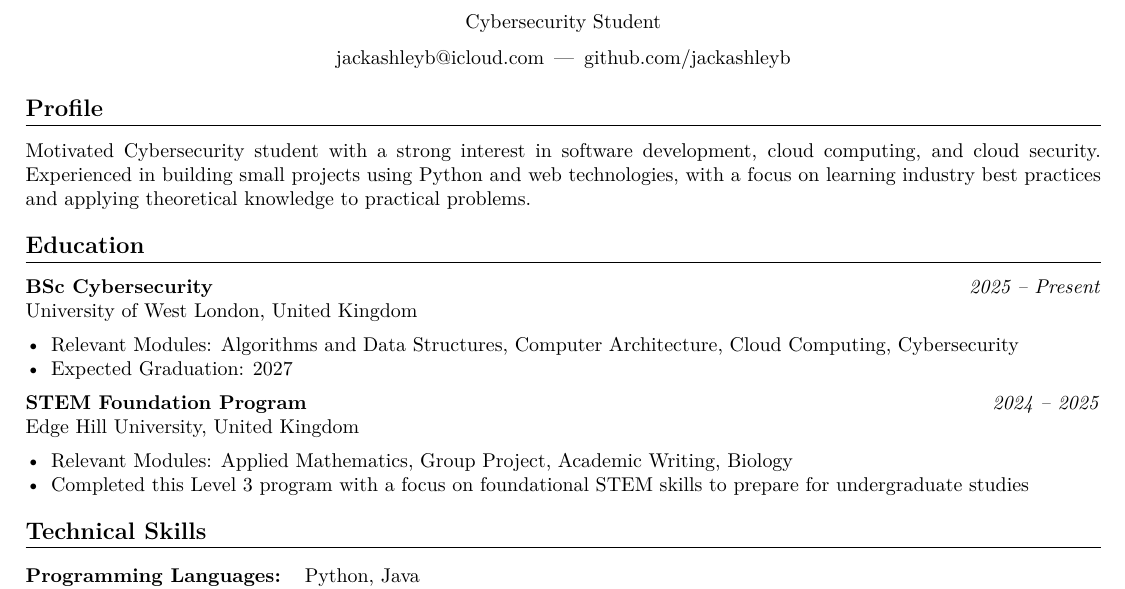
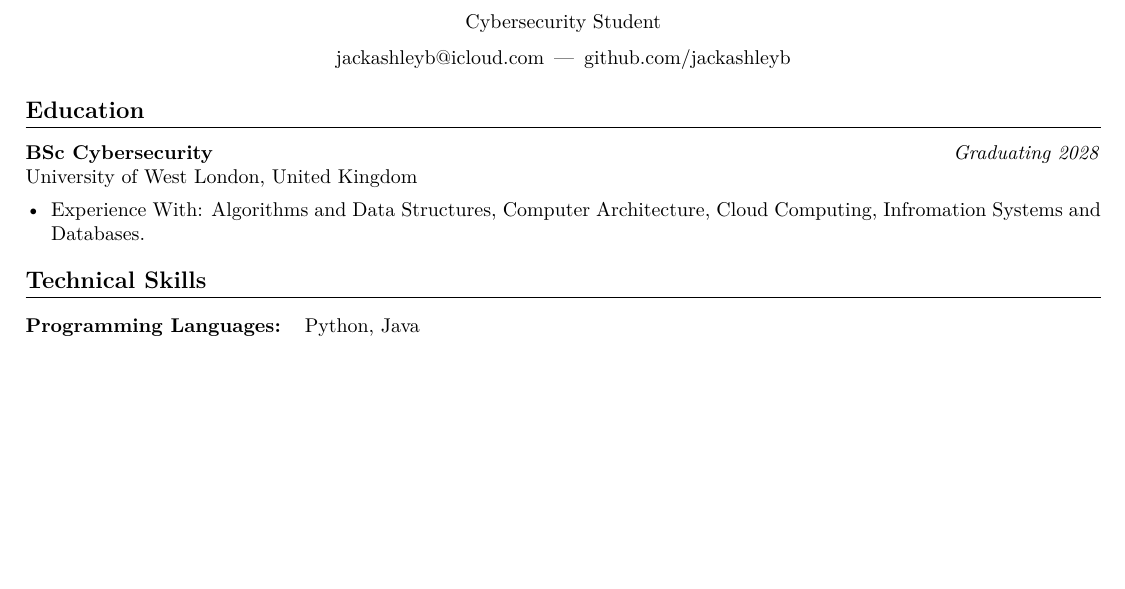
Before and after one commit to jackashleyb/LaTeX-Resume-Jack-Butlin, a LaTeX CV (LaTeX Resume Jack Butlin /LaTeX Resume Jack Butlin.tex): part of the page, cut so that both start at the same text, the shorter picture padded with empty space. Compiled offline with pdfLaTeX.

Commit message:
updated resume

```diff
--- a/LaTeX Resume Jack Butlin /LaTeX Resume Jack Butlin.tex
+++ b/LaTeX Resume Jack Butlin /LaTeX Resume Jack Butlin.tex
@@ -34,25 +34,15 @@
     \href{https://github.com/jackashleyb}{github.com/jackashleyb}
 \end{center}
 
-% ---------- Profile ----------
-\section*{Profile}
-Motivated Cybersecurity student with a strong interest in software development, cloud computing, and cloud security. Experienced in building small projects using Python and web technologies, with a focus on learning industry best practices and applying theoretical knowledge to practical problems.
 
 % ---------- Education ----------
 \section*{Education}
-\textbf{BSc Cybersecurity} \hfill \textit{2025 -- Present} \\
+\textbf{BSc Cybersecurity} \hfill \textit{Graduating 2028} \\
 University of West London, United Kingdom
 \begin{itemize}
-    \item Relevant Modules: Algorithms and Data Structures, Computer Architecture, Cloud Computing, Cybersecurity
-    \item Expected Graduation: 2027
+    \item Experience With: Algorithms and Data Structures, Computer Architecture, Cloud Computing, Infromation Systems and Databases.
 \end{itemize}
 
-\textbf{STEM Foundation Program} \hfill \textit{2024 -- 2025} \\
-Edge Hill University, United Kingdom
-\begin{itemize}
-    \item Relevant Modules: Applied Mathematics, Group Project, Academic Writing, Biology
-    \item Completed this Level 3 program with a focus on foundational STEM skills to prepare for undergraduate studies
-\end{itemize}
 
 % ---------- Technical Skills ----------
 \section*{Technical Skills}
```
Also changed, not shown: LaTeX Resume Jack Butlin /LaTeX Resume Jack Butlin.pdf, 4 other files.
